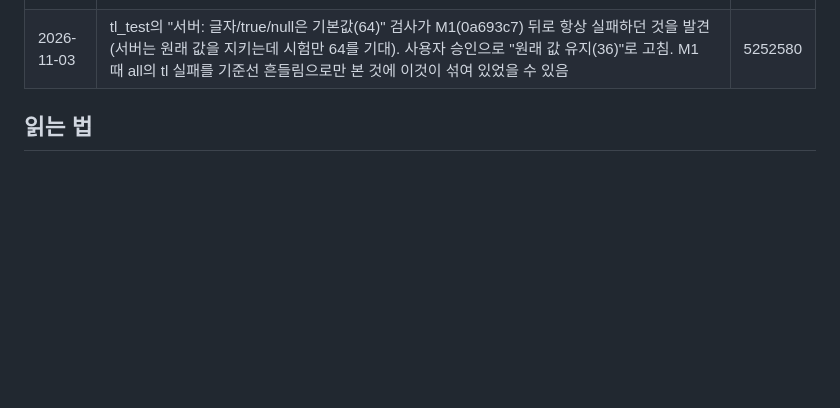
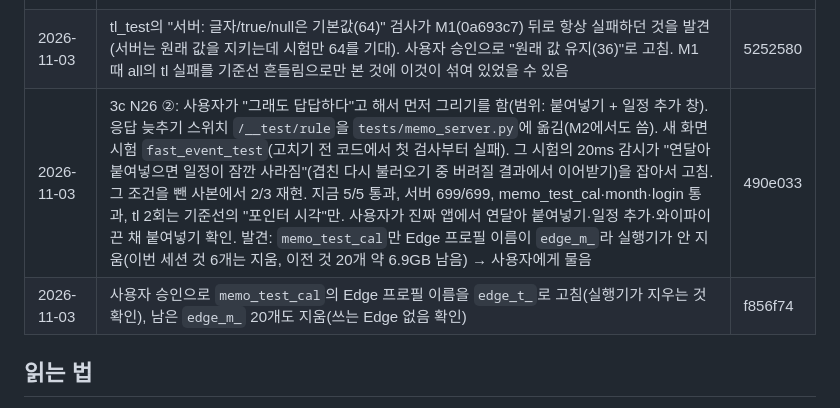
Before and after one commit to Bin101011/StudyFlow, a Markdown page: docs/review-2026-11.md, the part around one of its changes. Drawn GitHub-style; blank space fills up the shorter version.

Commit message:
문서: N26 ② 상태를 고침(490e033)으로, 진행 기록에 N26 ②·edge_m_ 정리 추가
Co-Authored-By: Claude Opus 5.5 <noreply@anthropic.com>

```diff
--- a/docs/review-2026-11.md
+++ b/docs/review-2026-11.md
@@ -60,6 +60,8 @@
 | 2026-11-02 | 3b N25(2): 사용자 요청 '1초 뒤 켜도 창이 2초 늦게 뜨는 것'(평소 켜기는 1초 안). 기다리는 대신 실행마다 새 작업 폴더 + 남은 옛 폴더는 뒤에서 정리 + 닫을 때 브라우저 종료 3초 대기를 건너뜀. 잠금 시험의 작업 폴더 부분을 새 방식으로 바꿈(쥐고 있는 폴더를 기다리지 않음, 다른 이름은 안 지움). 서버 시험 620/620. 사용자 확인: 여전히 2초. [시간] 로그로 측정(위 N25 행) → 작업자 묶음을 데몬으로. `tests/test_quick_exit.py`(고치기 전: 작업자가 10초 일하는 중 끝내기 11.3초 → 1.28초, 기준 0.9초), 서버 시험 627/627. 사용자 재측정 두 번(위 N25 행): 종료 뒤처리 건너뛰기 + 잠금 직접 풀기를 더함, 시험 추가(느린 atexit 흉내 11.1초 → 1.33초, release·exit_now 뒤 바로 다시 켜기). 서버 시험 636/636, 화면 login·memo_test_cal·month·nocred 통과. 최종: 닫고 1초 뒤 켜도 창까지 0.74초. 측정용 [시간] 로그는 지움. 찾아간 과정과 배운 것은 docs/feature-notes.md 끝 "닫자마자 다시 켜기가 느리던 문제를 푼 과정" | eda728d |
 | 2026-11-02~03 | 3c N26: 사용자가 매일 겪는 "일정 추가·붙여넣기가 늦게 보임". 추측 대신 [시간] 로그(화면 단계, 서버 단계, Google 요청마다 새 연결 여부)로 재기: 2.1~2.6초 = 저장 약 1초 + 그 캘린더 다시 받기 약 1초, Google 요청은 새 연결 1.22초 대 있던 연결 0.33초. 사용자 결정: ①(결과를 기억에 바로 반영) 먼저, 써 보고 답답하면 ②(먼저 그리기). 추가에 넣은 뒤 진짜 앱 재측정에서 "삭제 뒤 추가"가 또 다시 받는 것을 찾아 사용자 승인으로 수정·끌기·옮기기·삭제에도 넣음. 고치는 중 찾은 경쟁 4가지(보내는 중인 일정을 앞 확인이 봄, 동시에 돈 두 확인, 고친 뒤 바로 옮기기, 늦게 끝난 옛 확인의 책갈피)를 시험으로 순서를 맞춰 재현하고 막음. `tests/test_create_event_cache.py` 56개(고치기 전 13개 실패, 고친 코드를 일부러 되돌린 사본 6가지 모두 잡힘). 서버 시험 692/692, 화면 memo_test_cal·month·login 통과. tl은 HEAD 3회·지금 5회 비교에서 같은 흔들림(앞부분 멈춤, 포인터 시각). "두 번째 클릭에 지워진다"(계획 삭제, 0.6초 고정 대기)가 지금 코드에서 5회 중 1회 나옴 → 이번 변경이 닿지 않는 계획 경로라 흔들림 후보로 기록(M2 때 다시 볼 것). 진짜 앱 재측정 0.51~1.42초, 다시 불러오기 0.001~0.009초, 웹에서 고친 일정은 1분 확인이 잡음(사용자 확인). 측정 로그는 지움. 함정: PowerShell 5.1은 BOM 없는 UTF-8 .ps1 안의 한글 경로를 깨뜨림(시험 묶음 스크립트는 bash로) | 0a0137d |
 | 2026-11-03 | tl_test의 "서버: 글자/true/null은 기본값(64)" 검사가 M1(0a693c7) 뒤로 항상 실패하던 것을 발견(서버는 원래 값을 지키는데 시험만 64를 기대). 사용자 승인으로 "원래 값 유지(36)"로 고침. M1 때 all의 tl 실패를 기준선 흔들림으로만 본 것에 이것이 섞여 있었을 수 있음 | 5252580 |
+| 2026-11-03 | 3c N26 ②: 사용자가 "그래도 답답하다"고 해서 먼저 그리기를 함(범위: 붙여넣기 + 일정 추가 창). 응답 늦추기 스위치 `/__test/rule`을 `tests/memo_server.py`에 옮김(M2에서도 씀). 새 화면 시험 `fast_event_test`(고치기 전 코드에서 첫 검사부터 실패). 그 시험의 20ms 감시가 "연달아 붙여넣으면 일정이 잠깐 사라짐"(겹친 다시 불러오기 중 버려질 결과에서 이어받기)을 잡아서 고침. 그 조건을 뺀 사본에서 2/3 재현. 지금 5/5 통과, 서버 699/699, memo_test_cal·month·login 통과, tl 2회는 기준선의 "포인터 시각"만. 사용자가 진짜 앱에서 연달아 붙여넣기·일정 추가·와이파이 끈 채 붙여넣기 확인. 발견: `memo_test_cal`만 Edge 프로필 이름이 `edge_m_`라 실행기가 안 지움(이번 세션 것 6개는 지움, 이전 것 20개 약 6.9GB 남음) → 사용자에게 물음 | 490e033 |
+| 2026-11-03 | 사용자 승인으로 `memo_test_cal`의 Edge 프로필 이름을 `edge_t_`로 고침(실행기가 지우는 것 확인), 남은 `edge_m_` 20개도 지움(쓰는 Edge 없음 확인) | f856f74 |
 
 ## 읽는 법
 
```
Also changed, not shown: other parts of docs/review-2026-11.md (+1 -1 lines).
